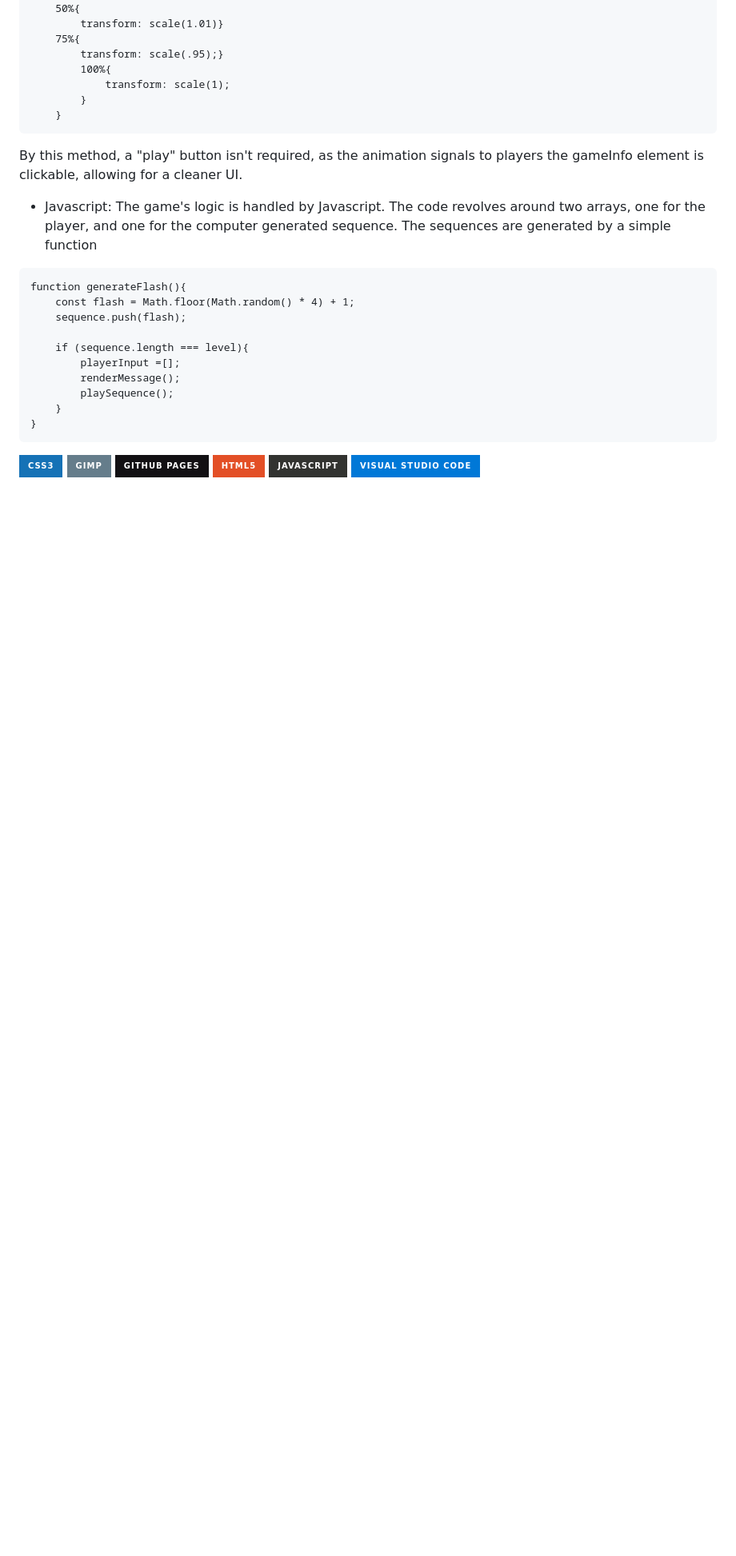
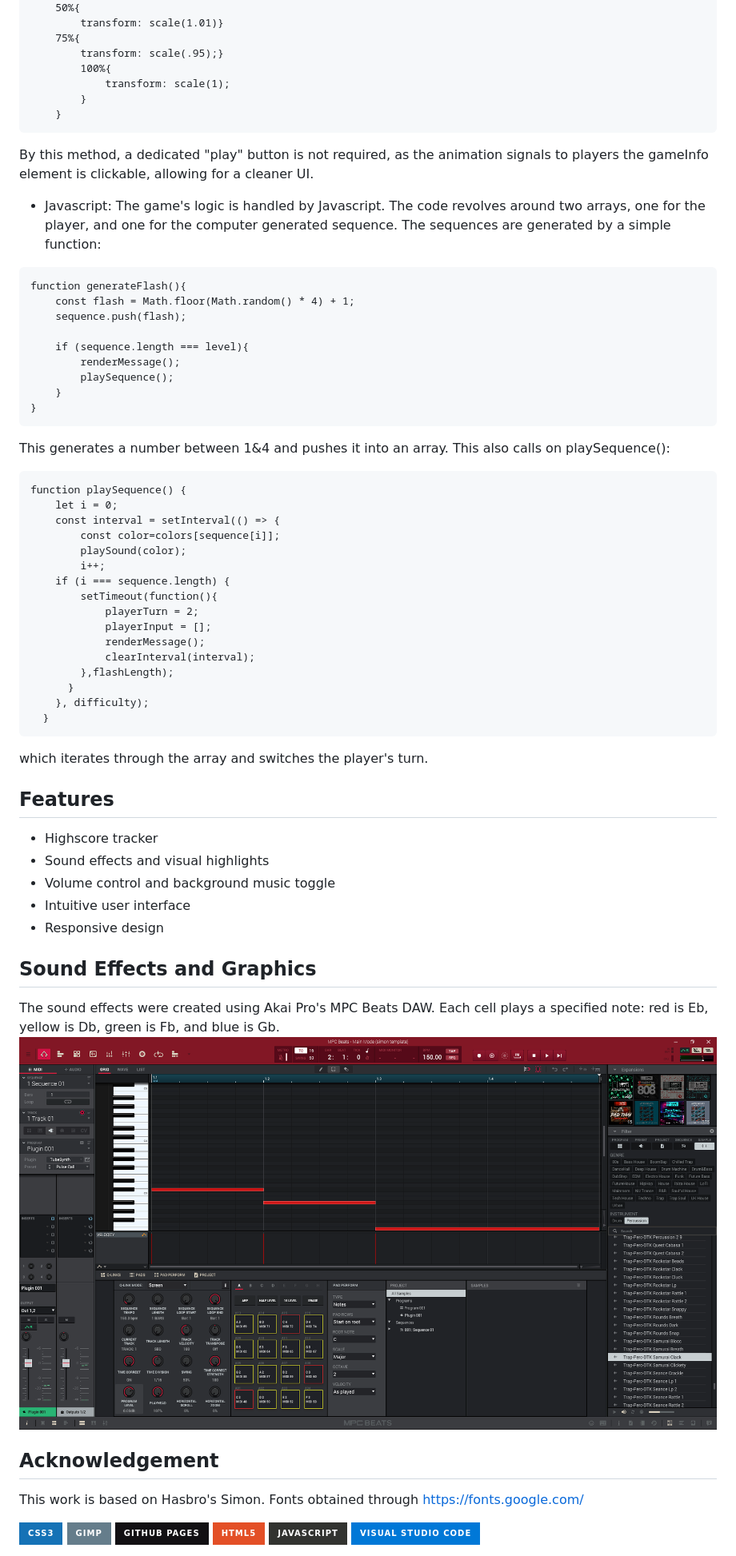
Before and after one commit to AndrewDHulse/SimonGame, a Markdown page: README.md, the part around the change. Shown: that part at 80% size. GitHub-like rendering; pictures changed too: MPC.png (added); badges without logos; blank space fills up the shorter version.

Commit message:
readme work

````diff
--- a/README.md
+++ b/README.md
@@ -27,22 +27,53 @@ This is a web based implementation of Simon, the popular memory game. A series o
         }
     }
 ```
-By this method, a "play" button isn't required, as the animation signals to players the gameInfo element is clickable, allowing for a cleaner UI.
-- Javascript: The game's logic is handled by Javascript. The code revolves around two arrays, one for the player, and one for the computer generated sequence. The sequences are generated by a simple function
+By this method, a dedicated "play" button is not required, as the animation signals to players the gameInfo element is clickable, allowing for a cleaner UI.
+- Javascript: The game's logic is handled by Javascript. The code revolves around two arrays, one for the player, and one for the computer generated sequence. The sequences are generated by a simple function:
 ```
 function generateFlash(){
 	const flash = Math.floor(Math.random() * 4) + 1;
 	sequence.push(flash);
 
 	if (sequence.length === level){
-		playerInput =[];
 		renderMessage();
 		playSequence();
 	}
 }
 ```
+This generates a number between 1&4 and pushes it into an array. This also calls on playSequence():
+```
+function playSequence() {
+	let i = 0;
+	const interval = setInterval(() => {
+		const color=colors[sequence[i]];
+		playSound(color);
+		i++;
+	if (i === sequence.length) {
+		setTimeout(function(){
+			playerTurn = 2;
+			playerInput = [];
+			renderMessage();
+			clearInterval(interval);
+		},flashLength);
+	  }
+	}, difficulty);
+  }
+```
+which iterates through the array and switches the player's turn.
 
+## Features
+- Highscore tracker
+- Sound effects and visual highlights
+- Volume control and background music toggle
+- Intuitive user interface
+- Responsive design
 
+## Sound Effects and Graphics
+The sound effects were created using Akai Pro's MPC Beats DAW. Each cell plays a specified note: red is Eb, yellow is Db, green is Fb, and blue is Gb.
+<img src="MPC.png">
+
+## Acknowledgement
+This work is based on Hasbro's Simon. Fonts obtained through https://fonts.google.com/
 
 <div style="display: flex; justify-content: center;">
 <img src="https://img.shields.io/badge/css3-%231572B6.svg?style=for-the-badge&logo=css3&logoColor=white">
````
